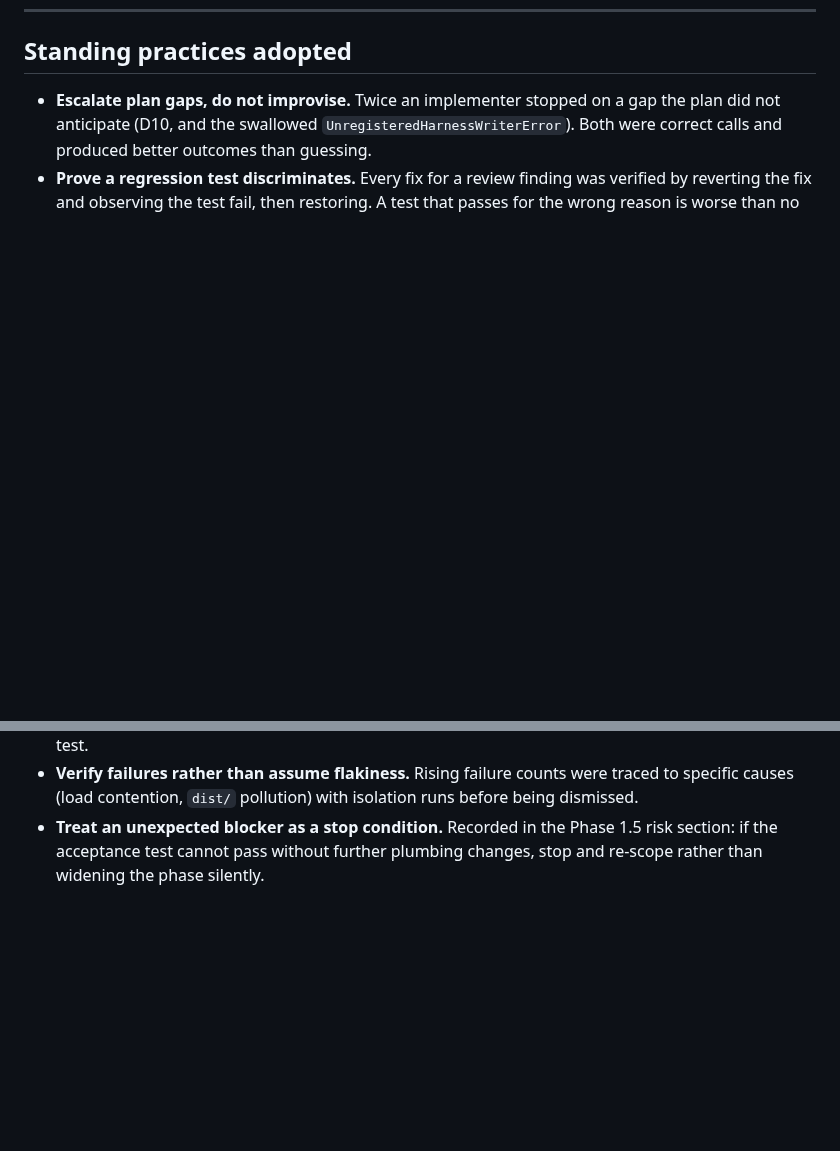
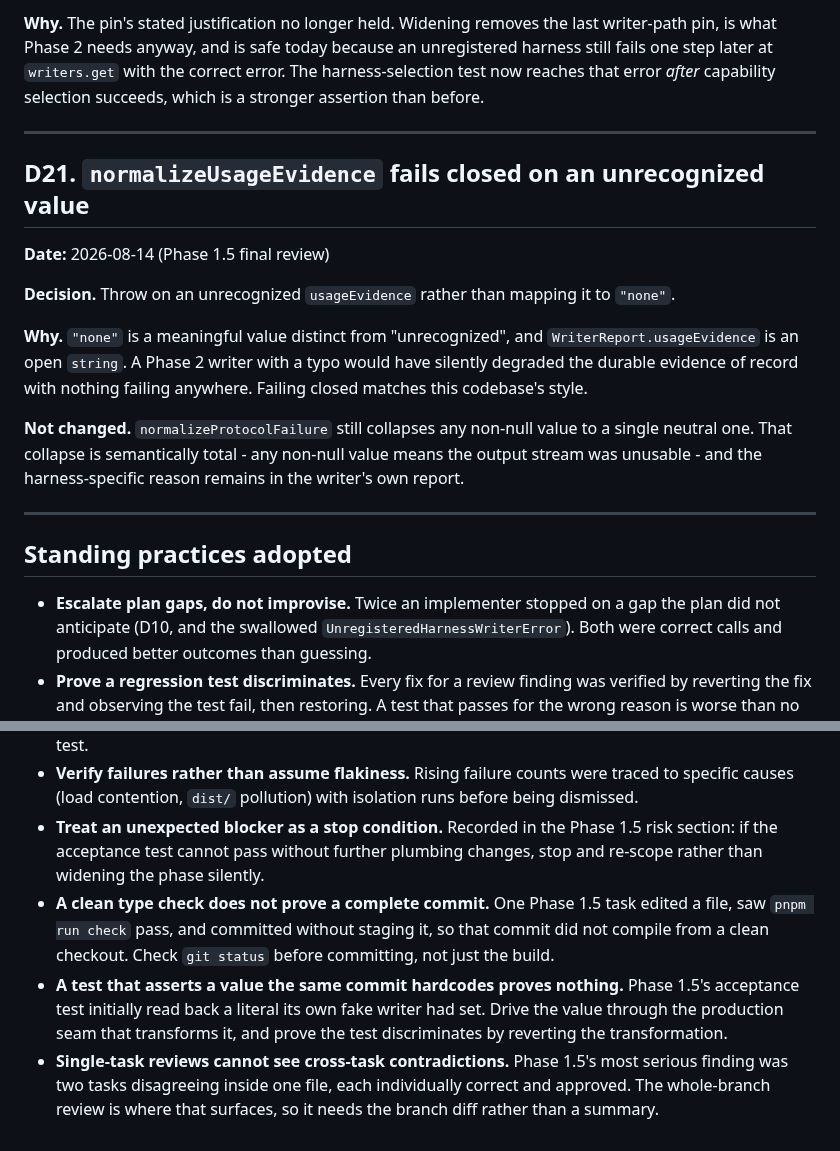
Before and after one commit to talibilat/zentra, a Markdown page: docs/design/harness-adapters-decision-record.md, 2 parts joined by grey strips. GitHub-like rendering; blank space fills up the shorter version.

```diff
--- a/docs/design/harness-adapters-decision-record.md
+++ b/docs/design/harness-adapters-decision-record.md
@@ -240,6 +282,25 @@ The blast radius was small: only `docs/commands.md` documented the old names out
+**Why.** The pin's stated justification no longer held. Widening removes the last writer-path pin, is what Phase 2 needs anyway, and is safe today because an unregistered harness still fails one step later at `writers.get` with the correct error. The harness-selection test now reaches that error *after* capability selection succeeds, which is a stronger assertion than before.
+
+---
+
+## D21. `normalizeUsageEvidence` fails closed on an unrecognized value
+
+**Date:** 2026-08-14 (Phase 1.5 final review)
+
+**Decision.** Throw on an unrecognized `usageEvidence` rather than mapping it to `"none"`.
+
+**Why.** `"none"` is a meaningful value distinct from "unrecognized", and `WriterReport.usageEvidence` is an open `string`. A Phase 2 writer with a typo would have silently degraded the durable evidence of record with nothing failing anywhere. Failing closed matches this codebase's style.
+
+**Not changed.** `normalizeProtocolFailure` still collapses any non-null value to a single neutral one. That collapse is semantically total - any non-null value means the output stream was unusable - and the harness-specific reason remains in the writer's own report.
+
+---
+
 ## Standing practices adopted
 
 - **Escalate plan gaps, do not improvise.** Twice an implementer stopped on a gap the plan did not anticipate (D10, and the swallowed `UnregisteredHarnessWriterError`). Both were correct calls and produced better outcomes than guessing.
 - **Prove a regression test discriminates.** Every fix for a review finding was verified by reverting the fix and observing the test fail, then restoring. A test that passes for the wrong reason is worse than no test.
 - **Verify failures rather than assume flakiness.** Rising failure counts were traced to specific causes (load contention, `dist/` pollution) with isolation runs before being dismissed.
 - **Treat an unexpected blocker as a stop condition.** Recorded in the Phase 1.5 risk section: if the acceptance test cannot pass without further plumbing changes, stop and re-scope rather than widening the phase silently.
+- **A clean type check does not prove a complete commit.** One Phase 1.5 task edited a file, saw `pnpm run check` pass, and committed without staging it, so that commit did not compile from a clean checkout. Check `git status` before committing, not just the build.
+- **A test that asserts a value the same commit hardcodes proves nothing.** Phase 1.5's acceptance test initially read back a literal its own fake writer had set. Drive the value through the production seam that transforms it, and prove the test discriminates by reverting the transformation.
+- **Single-task reviews cannot see cross-task contradictions.** Phase 1.5's most serious finding was two tasks disagreeing inside one file, each individually correct and approved. The whole-branch review is where that surfaces, so it needs the branch diff rather than a summary.
```
Also changed, not shown: other parts of docs/design/harness-adapters-decision-record.md (+42 -0 lines).
